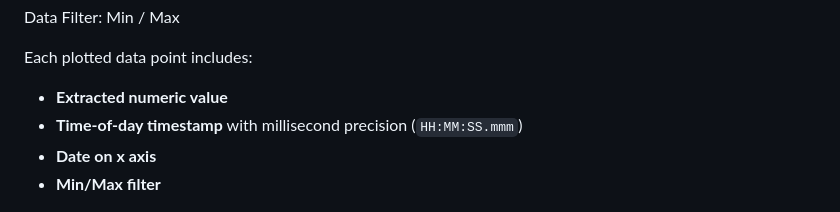
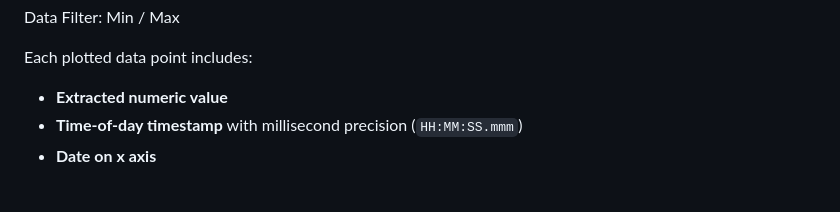
Before and after one commit to C3POAdmin/8N1Term, a Markdown page: README.md, the part around the change. Drawn GitHub-style.

```diff
--- a/README.md
+++ b/README.md
@@ -81,7 +81,6 @@ Each plotted data point includes:
 - **Extracted numeric value**
 - **Time-of-day timestamp** with millisecond precision (`HH:MM:SS.mmm`)
 - **Date on x axis**
-- **Min/Max filter**
 
 ![Data Plotter](screenshot-Plotter.png)
 
```
